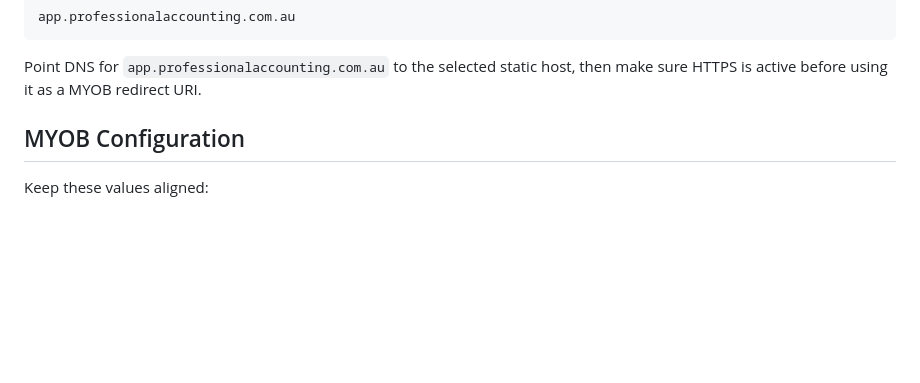
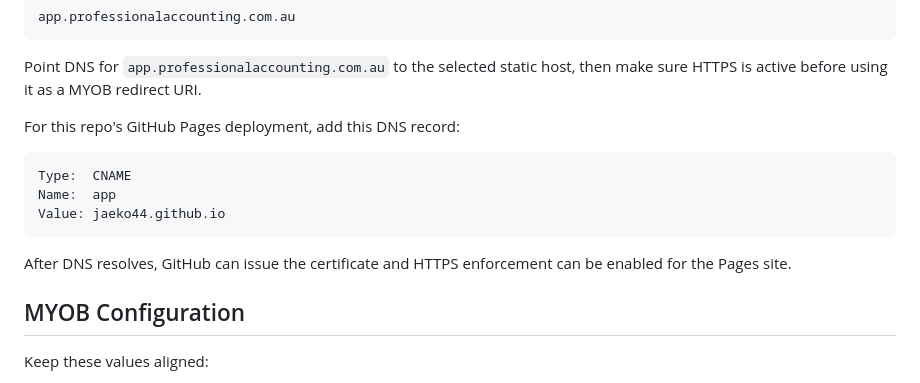
Before and after one commit to jaeko44/myob-codex-mcp, a Markdown page: docs/callback-site.md, the part around the change. Drawn GitHub-style; blank space fills up the shorter version.

Commit message:
Document callback site DNS setup

````diff
--- a/docs/callback-site.md
+++ b/docs/callback-site.md
@@ -35,6 +35,16 @@ app.professionalaccounting.com.au
 ```
 
 Point DNS for `app.professionalaccounting.com.au` to the selected static host, then make sure HTTPS is active before using it as a MYOB redirect URI.
+
+For this repo's GitHub Pages deployment, add this DNS record:
+
+```text
+Type:  CNAME
+Name:  app
+Value: jaeko44.github.io
+```
+
+After DNS resolves, GitHub can issue the certificate and HTTPS enforcement can be enabled for the Pages site.
 
 ## MYOB Configuration
 
````
